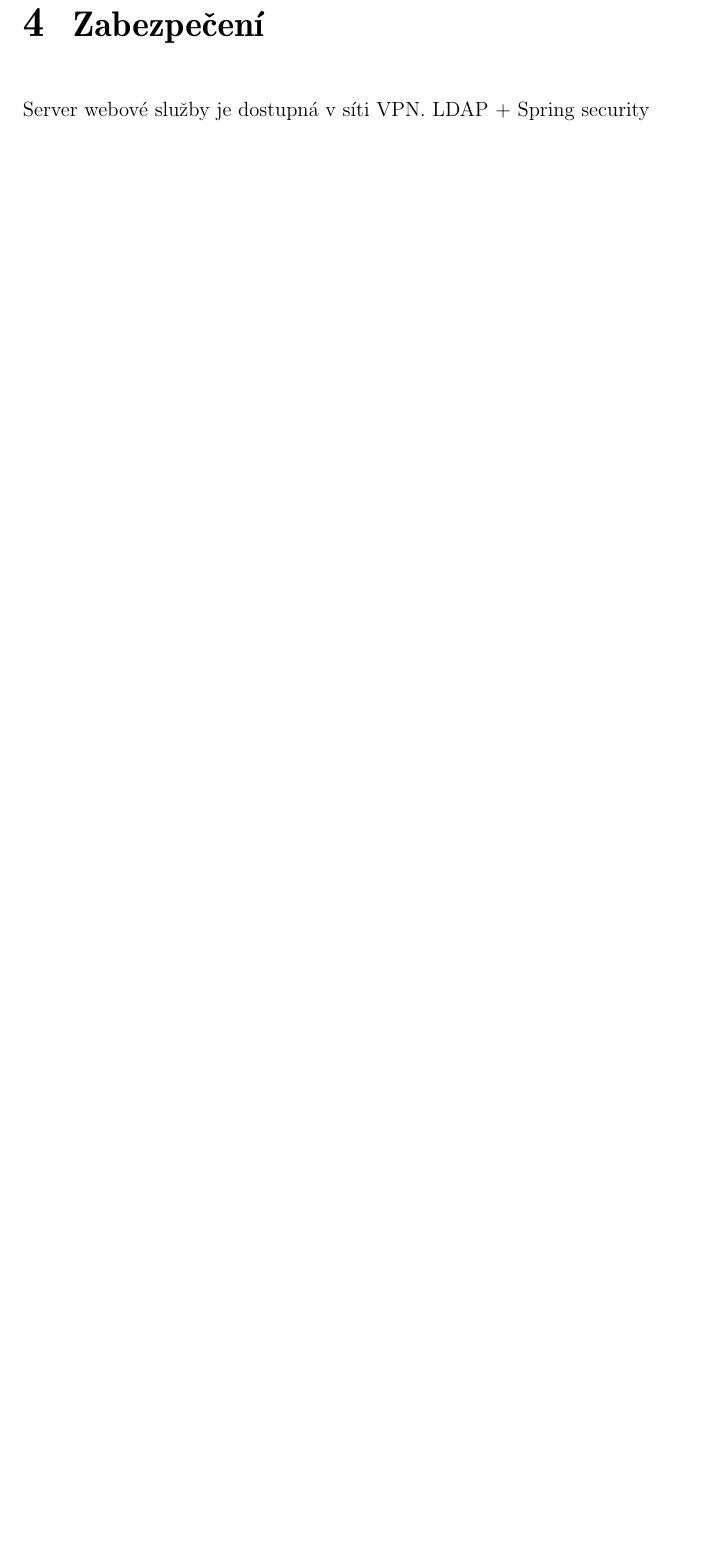
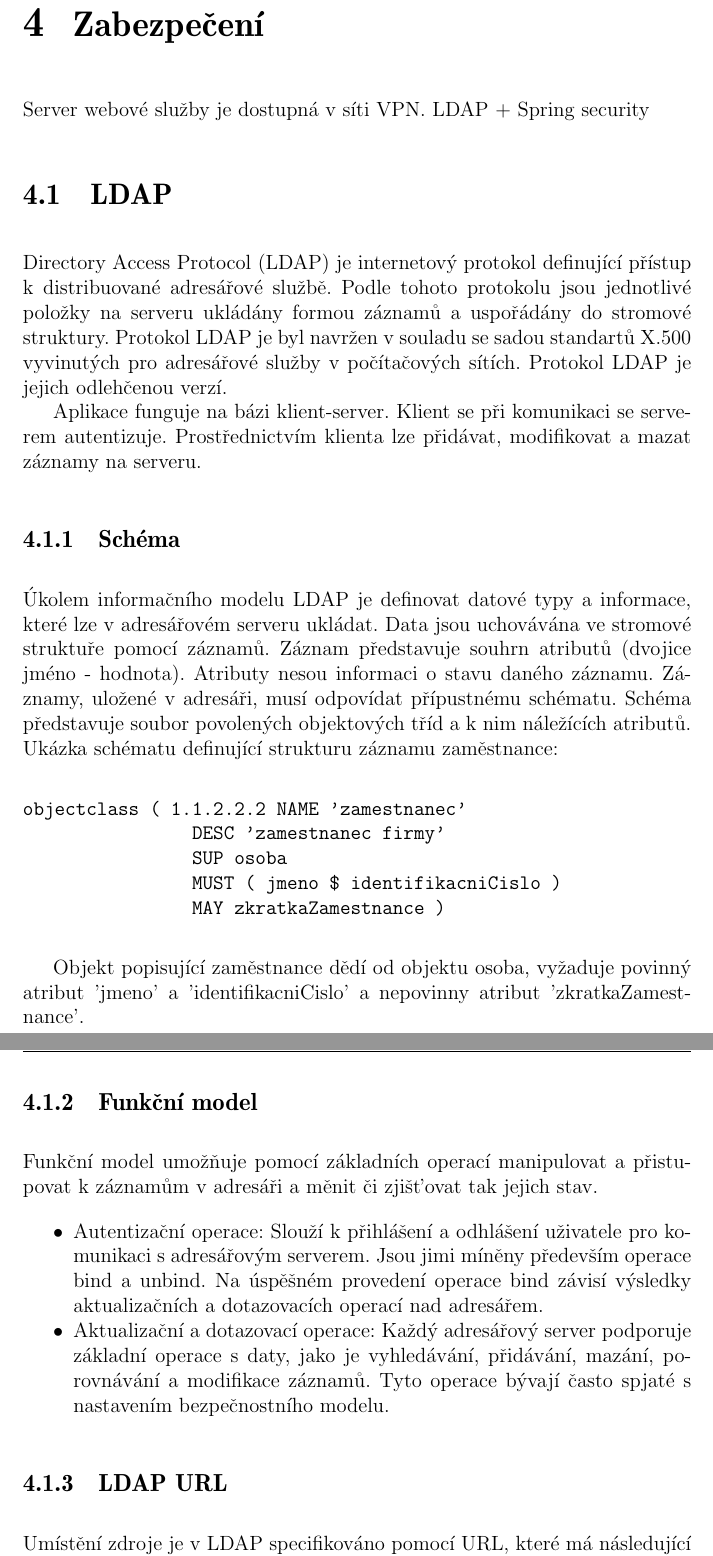
Before and after one commit to Fuzy/Diplomka, a LaTeX thesis (diplomka.tex): part of page 19 of 31 before the commit and two parts of pages 19 and 20 of 32 after it, the two joined at a grey line, cut so that both start at the same text, the shorter picture padded with empty space. Compiled offline with pdfLaTeX.

Commit message:
LDAP popis

```diff
--- a/diplomka.tex
+++ b/diplomka.tex
@@ -245,3 +245,30 @@ jaka alternativa v androidu
 
 \chapter{Zabezpečení}
 Server webové služby je dostupná v síti VPN. LDAP + Spring security
+\section{LDAP}
+ Directory Access Protocol (LDAP) je internetový protokol definující přístup k distribuované adresářové službě. Podle tohoto protokolu jsou jednotlivé položky na serveru ukládány formou záznamů a uspořádány do stromové struktury. Protokol LDAP je byl navržen v souladu  se sadou standartů X.500 vyvinutých pro adresářové služby v počítačových sítích. Protokol LDAP je jejich odlehčenou verzí.\\ \indent
+Aplikace funguje na bázi klient-server. Klient se při komunikaci se serverem autentizuje. Prostřednictvím klienta lze přidávat, modifikovat a mazat záznamy na serveru.
+
+\subsection{Schéma}
+Úkolem informačního modelu LDAP je definovat datové typy a informace, které lze v adresářovém serveru ukládat. Data jsou uchovávána ve stromové struktuře pomocí záznamů. Záznam představuje souhrn atributů (dvojice jméno - hodnota). Atributy nesou informaci o stavu daného záznamu. Záznamy, uložené v adresáři, musí odpovídat přípustnému schématu. Schéma  představuje soubor povolených objektových tříd a k nim náležících atributů.\\
+Ukázka schématu definující strukturu záznamu zaměstnance:
+\begin{verbatim}
+objectclass ( 1.1.2.2.2 NAME 'zamestnanec'
+                DESC 'zamestnanec firmy'
+                SUP osoba
+                MUST ( jmeno $ identifikacniCislo )
+                MAY zkratkaZamestnance )
+\end{verbatim}
+
+Objekt popisující zaměstnance dědí od objektu osoba, vyžaduje povinný atribut 'jmeno' a 'identifikacniCislo' a nepovinny atribut 'zkratkaZamestnance'.
+
+\subsection{Funkční model}
+Funkční model umožňuje pomocí základních operací manipulovat a přistupovat k záznamům v adresáři a měnit či zjišťovat tak jejich stav.
+\begin{itemize}[noitemsep,nolistsep]
+\item Autentizační operace: Slouží k přihlášení a odhlášení uživatele pro komunikaci s adresářovým serverem. Jsou jimi míněny především operace bind a unbind. Na úspěšném provedení operace bind závisí výsledky aktualizačních a dotazovacích operací nad adresářem.
+\item Aktualizační a dotazovací operace: Každý adresářový server podporuje základní operace s daty, jako je vyhledávání, přidávání, mazání, porovnávání a modifikace záznamů. Tyto operace bývají často spjaté s nastavením bezpečnostního modelu.
+\end{itemize}
+
+\subsection{LDAP URL}
+Umístění zdroje je v LDAP specifikováno pomocí URL, které má následující tvar:
+\begin{verbatim}
```
Also changed, not shown: diplomka.pdf, diplomka.tex (11 more changed lines), 4 other files.
